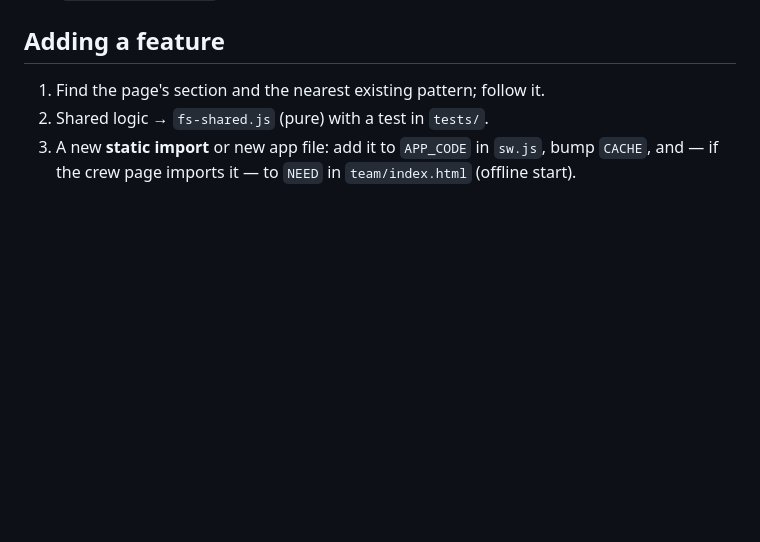
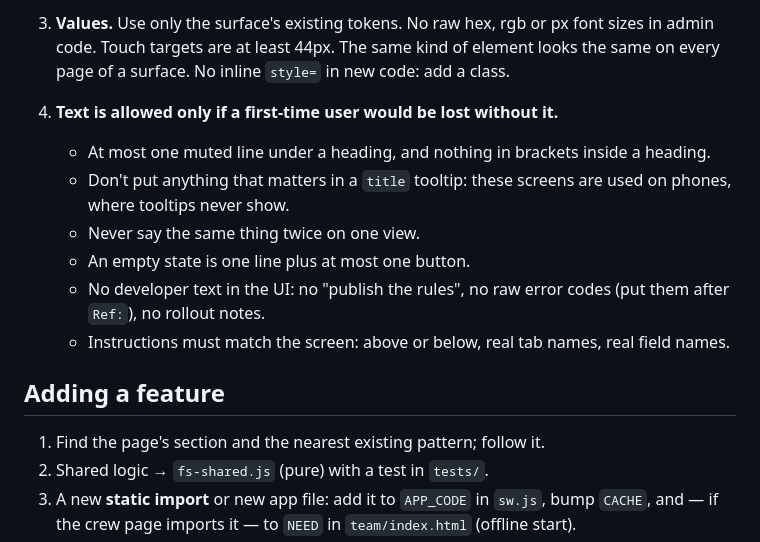
Before and after one commit to fantasystudio4-hub/fantasy-studio-website, a Markdown page: CLAUDE.md, the part around one of its changes. GitHub-like rendering; blank space fills up the shorter version.

```diff
--- a/CLAUDE.md
+++ b/CLAUDE.md
@@ -80,3 +120,19 @@ the separate, gitignored `app/` repo (`app/backend/functions`,
+3. **Values.** Use only the surface's existing tokens. No raw hex, rgb or px
+   font sizes in admin code. Touch targets are at least 44px. The same kind of
+   element looks the same on every page of a surface. No inline `style=` in new
+   code: add a class.
+4. **Text is allowed only if a first-time user would be lost without it.**
+   - At most one muted line under a heading, and nothing in brackets inside a
+     heading.
+   - Don't put anything that matters in a `title` tooltip: these screens are
+     used on phones, where tooltips never show.
+   - Never say the same thing twice on one view.
+   - An empty state is one line plus at most one button.
+   - No developer text in the UI: no "publish the rules", no raw error codes
+     (put them after `Ref:`), no rollout notes.
+   - Instructions must match the screen: above or below, real tab names, real
+     field names.
+
 ## Adding a feature
 
 1. Find the page's section and the nearest existing pattern; follow it.
```
Also changed, not shown: other parts of CLAUDE.md (+40 -0 lines).
